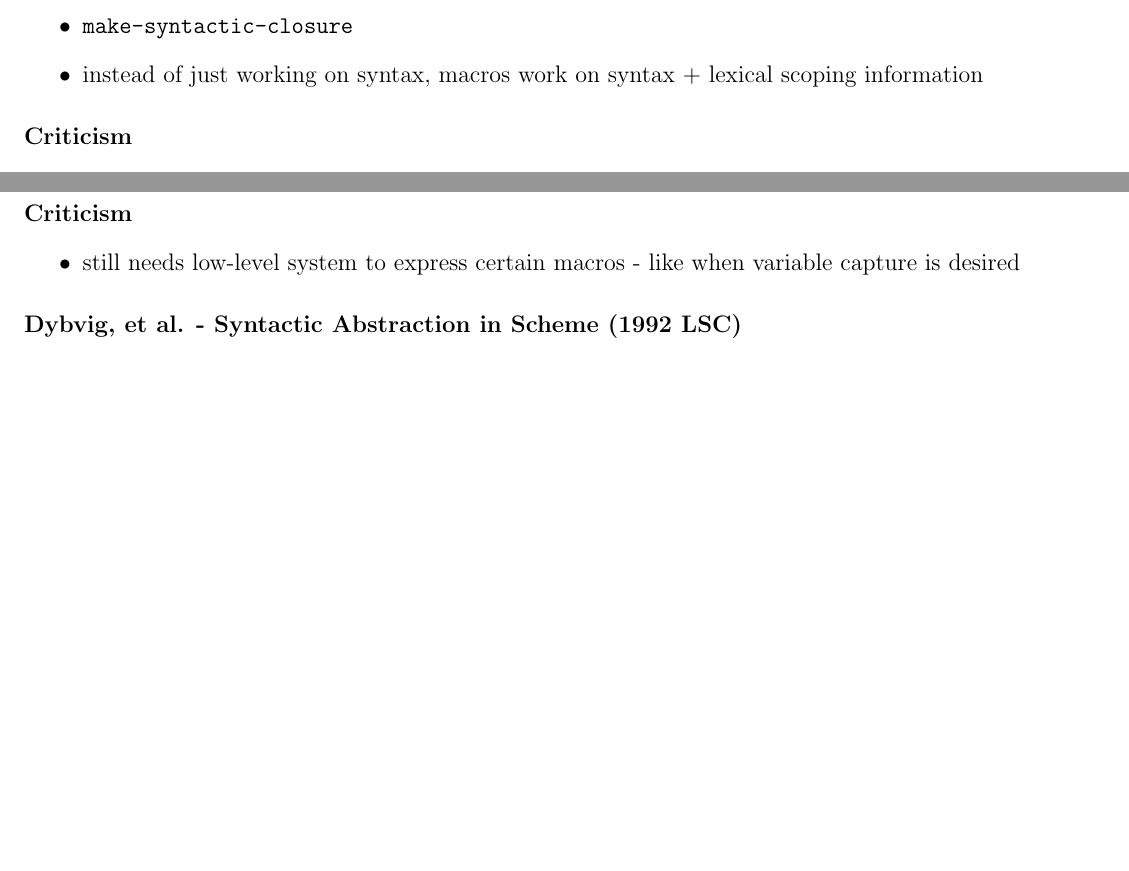
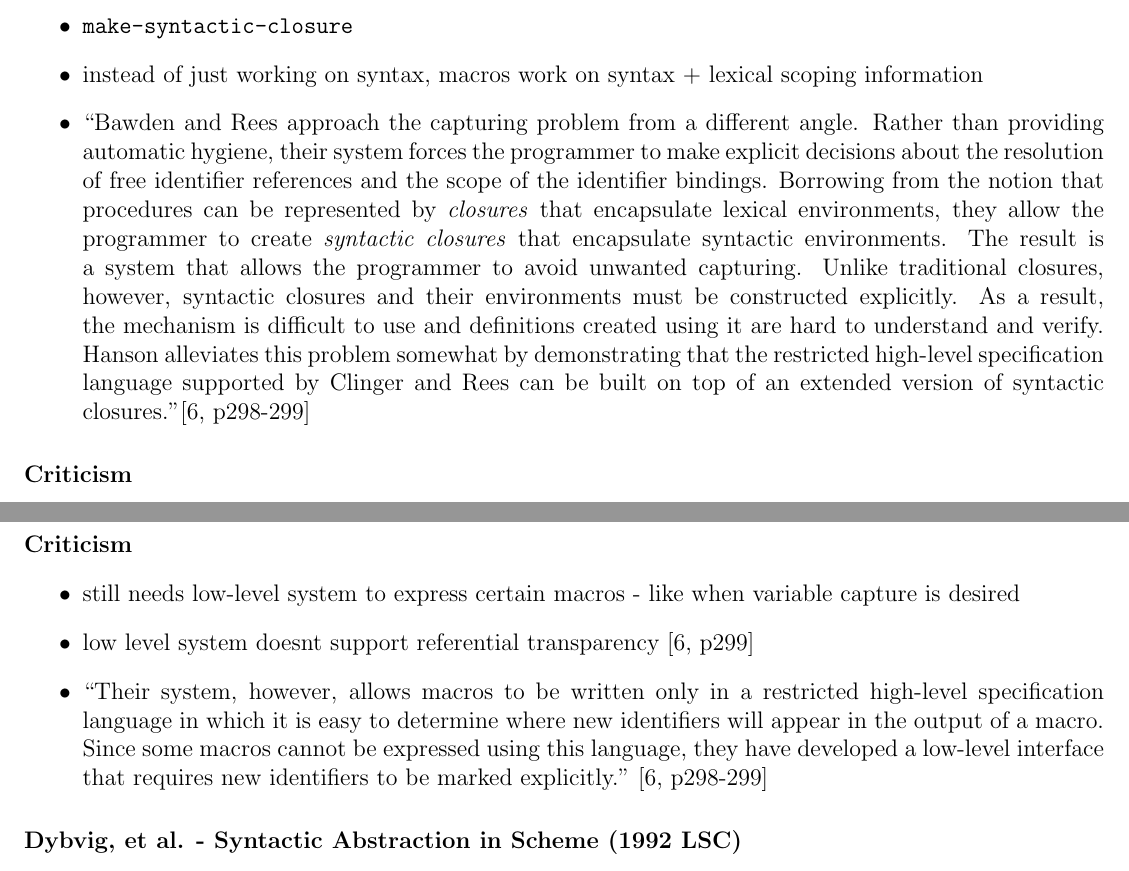
Before and after one commit to stchang/pljr, a LaTeX document (macros/macros-pljr-notes.tex): two parts of pages 3 and 4 of 6 before the commit and two parts of pages 3 and 5 of 7 after it, joined at a grey line, cut so that both start at the same text, the shorter picture padded with empty space. Compiled offline with pdfLaTeX.

Commit message:
pljr - macros - update notes, update slides

```diff
--- a/macros/macros-pljr-notes.tex
+++ b/macros/macros-pljr-notes.tex
@@ -127,7 +127,9 @@
 	\item ``In the same way that closures of lambda-expressions solve scoping problems at run time, we propose to introduce syntactic closures as a way to solve scoping problems at macro expansion time.''
 	\item \verb!make-syntactic-closure!
 	\item instead of just working on syntax, macros work on syntax + lexical scoping information
+	\item ``Bawden and Rees approach the capturing problem from a different angle. Rather than providing automatic hygiene, their system forces the programmer to make explicit decisions about the resolution of free identifier references and the scope of the identifier bindings. Borrowing from the notion that procedures can be represented by \textit{closures} that encapsulate lexical environments, they allow the programmer to create \textit{syntactic closures} that encapsulate syntactic environments. The result is a system that allows the programmer to avoid unwanted capturing. Unlike traditional closures, however, syntactic closures and their environments must be constructed explicitly. As a result, the mechanism is difficult to use and definitions created using it are hard to understand and verify. Hanson alleviates this problem somewhat by demonstrating that the restricted high-level specification language supported by Clinger and Rees can be built on top of an extended version of syntactic closures.''\cite[p298-299]{Dybvig1992Syntactic}
 \end{itemize}
+
 \paragraph{Criticism}
 \begin{itemize}
 	\item ``The problem with syntactic closures is that they are inherently low-level and therefore difficult to use correctly, especially when syntactic keywords are not reserved. It is impossible to construct a pattern-based, automatically hygienic macro system on top of syntactic closures because the pattern interpreter must be able to determine the syntactic role of an identifier (in order to close it in the correct syntactic environment) before macro expansion has made that role apparent.'' (p155)
@@ -161,7 +165,10 @@ The same situation holds for macro expansions. It does not work to simply expand
 \end{itemize}
+
 \paragraph{Criticism}
 \begin{itemize}
 	\item still needs low-level system to express certain macros - like when variable capture is desired
+	\item low level system doesnt support referential transparency~\cite[p299]{Dybvig1992Syntactic}
+	\item ``Their system, however, allows macros to be written only in a restricted high-level specification language in which it is easy to determine where new identifiers will appear in the output of a macro. Since some macros cannot be expressed using this language, they have developed a low-level interface that requires new identifiers to be marked explicitly.''~\cite[p298-299]{Dybvig1992Syntactic}
 \end{itemize}
 
 
```
Also changed, not shown: macros/macros-pljr-notes.tex (2 more changed lines), 2 other files.
